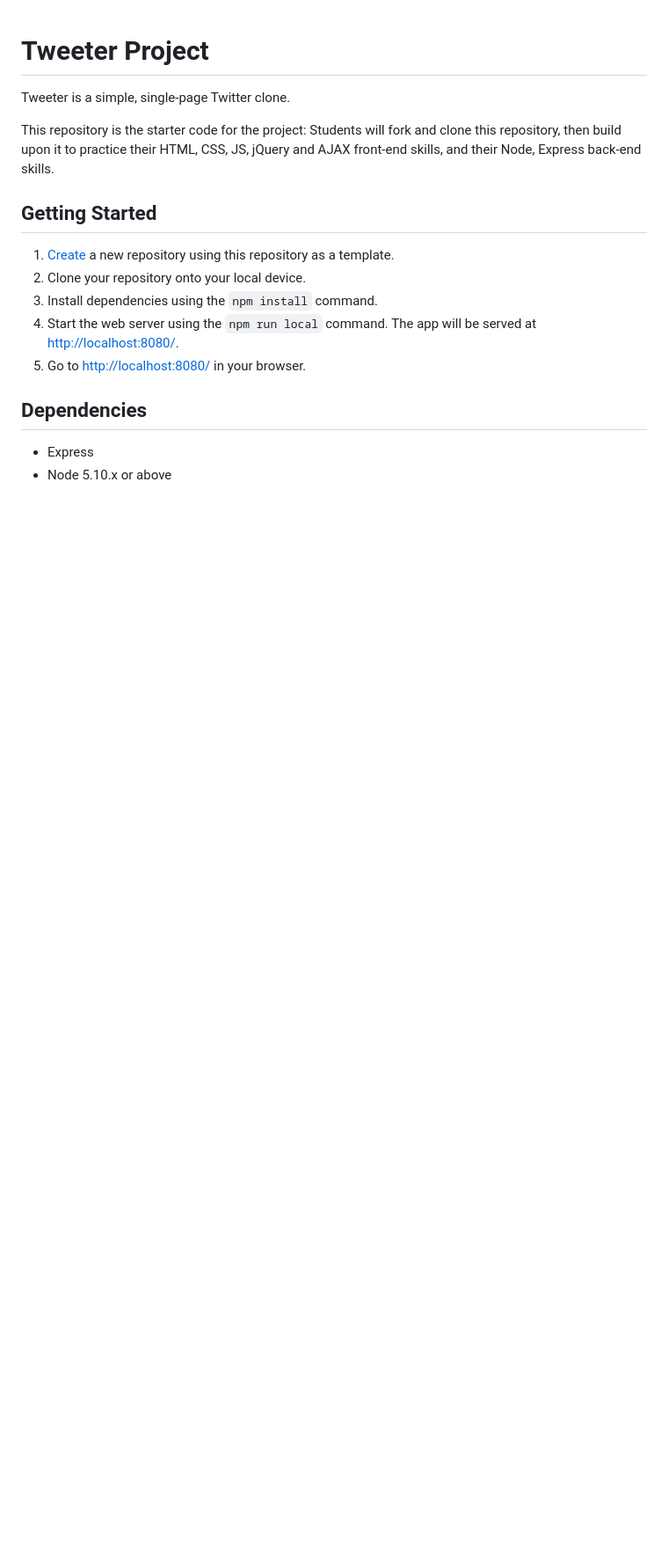
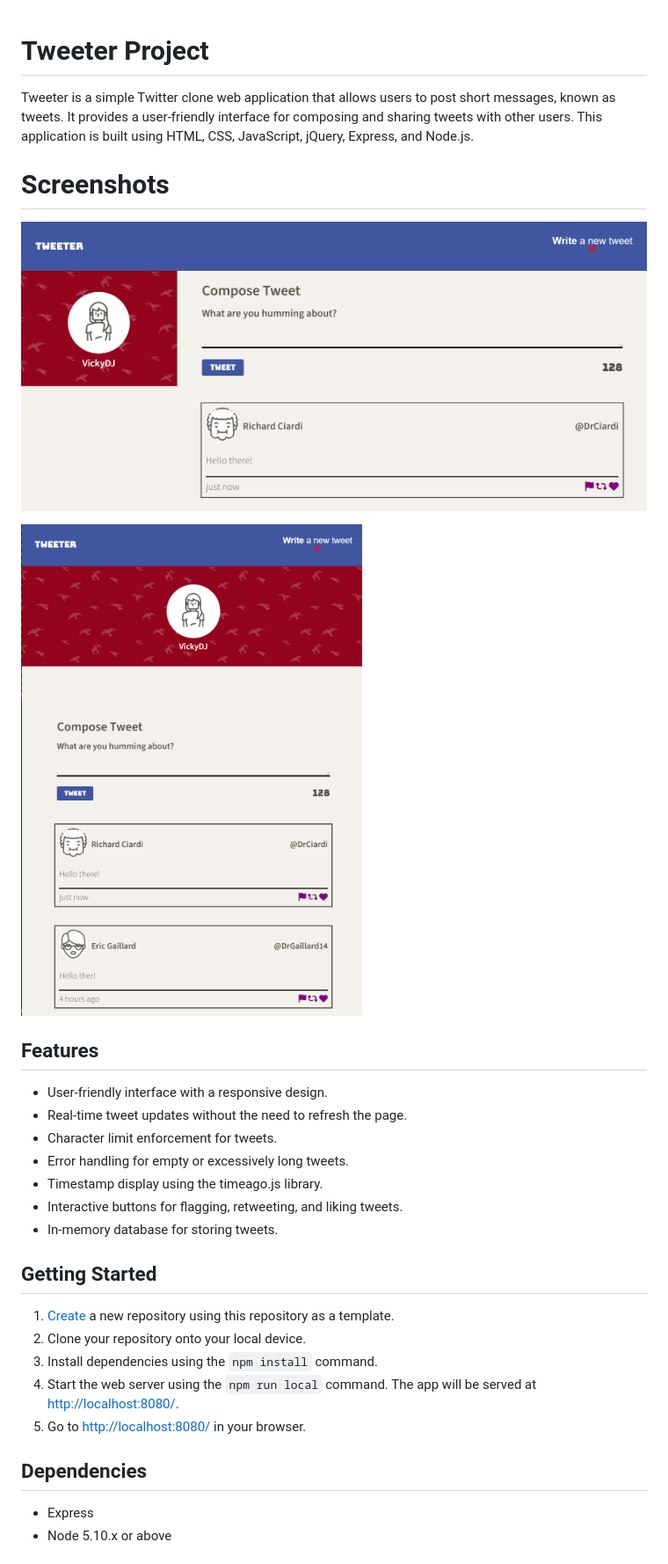
Before and after one commit to VickyDJohn/tweeter-VDJ, a Markdown page: README.md, the part around the change printed below. Shown: that part at 88% size. Drawn GitHub-style; pictures changed too: public/images/full-size.png (added), public/images/half-size.png (added); blank space fills up the shorter version.

```diff
--- a/README.md
+++ b/README.md
@@ -1,8 +1,23 @@
 # Tweeter Project
 
-Tweeter is a simple, single-page Twitter clone.
+Tweeter is a simple Twitter clone web application that allows users to post short messages, known as tweets. It provides a user-friendly interface for composing and sharing tweets with other users. This application is built using HTML, CSS, JavaScript, jQuery, Express, and Node.js.
 
-This repository is the starter code for the project: Students will fork and clone this repository, then build upon it to practice their HTML, CSS, JS, jQuery and AJAX front-end skills, and their Node, Express back-end skills.
+# Screenshots
+
+![Homepage - fullscreen view](/public/images/full-size.png)
+
+![Homepage - mobile view](/public/images/half-size.png)
+
+
+## Features
+
+- User-friendly interface with a responsive design.
+- Real-time tweet updates without the need to refresh the page.
+- Character limit enforcement for tweets.
+- Error handling for empty or excessively long tweets.
+- Timestamp display using the timeago.js library.
+- Interactive buttons for flagging, retweeting, and liking tweets.
+- In-memory database for storing tweets.
 
 ## Getting Started
 
```
Also changed, not shown: other parts of README.md (+21 -0 lines).
